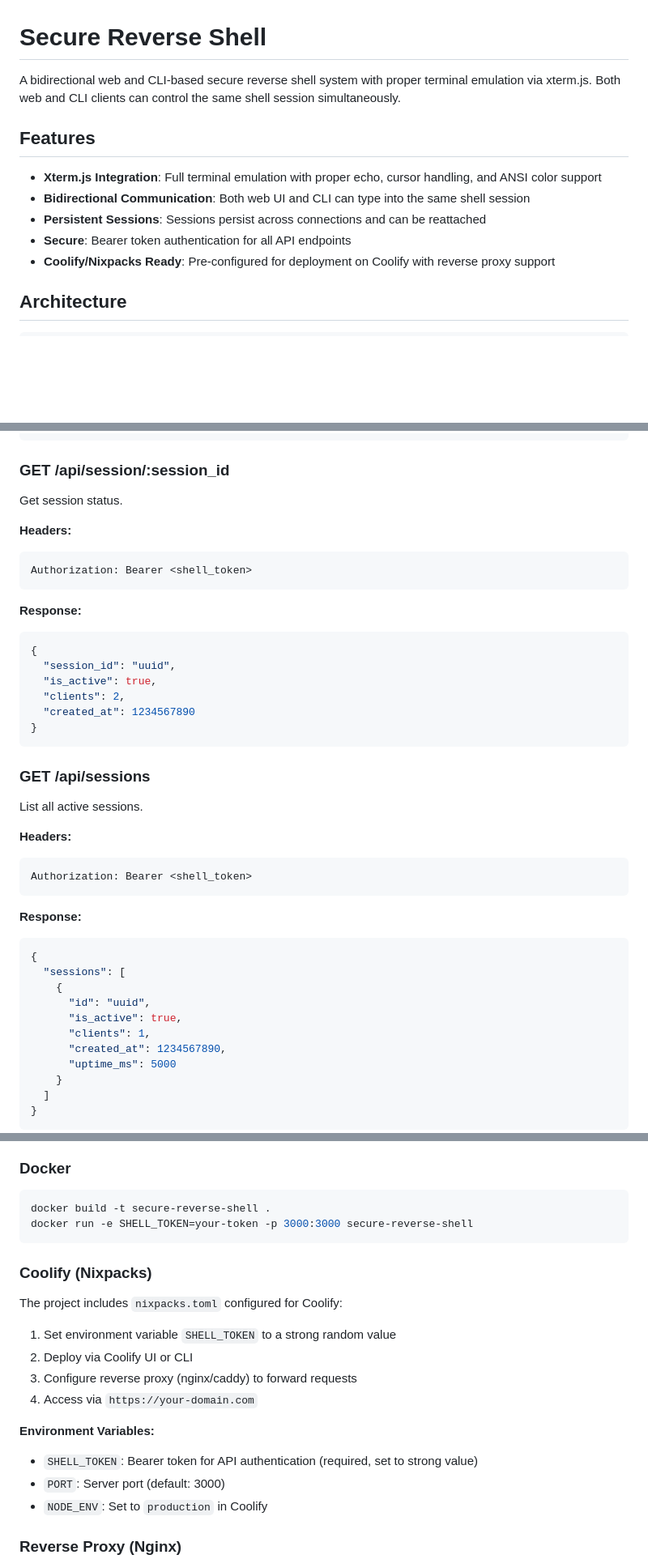
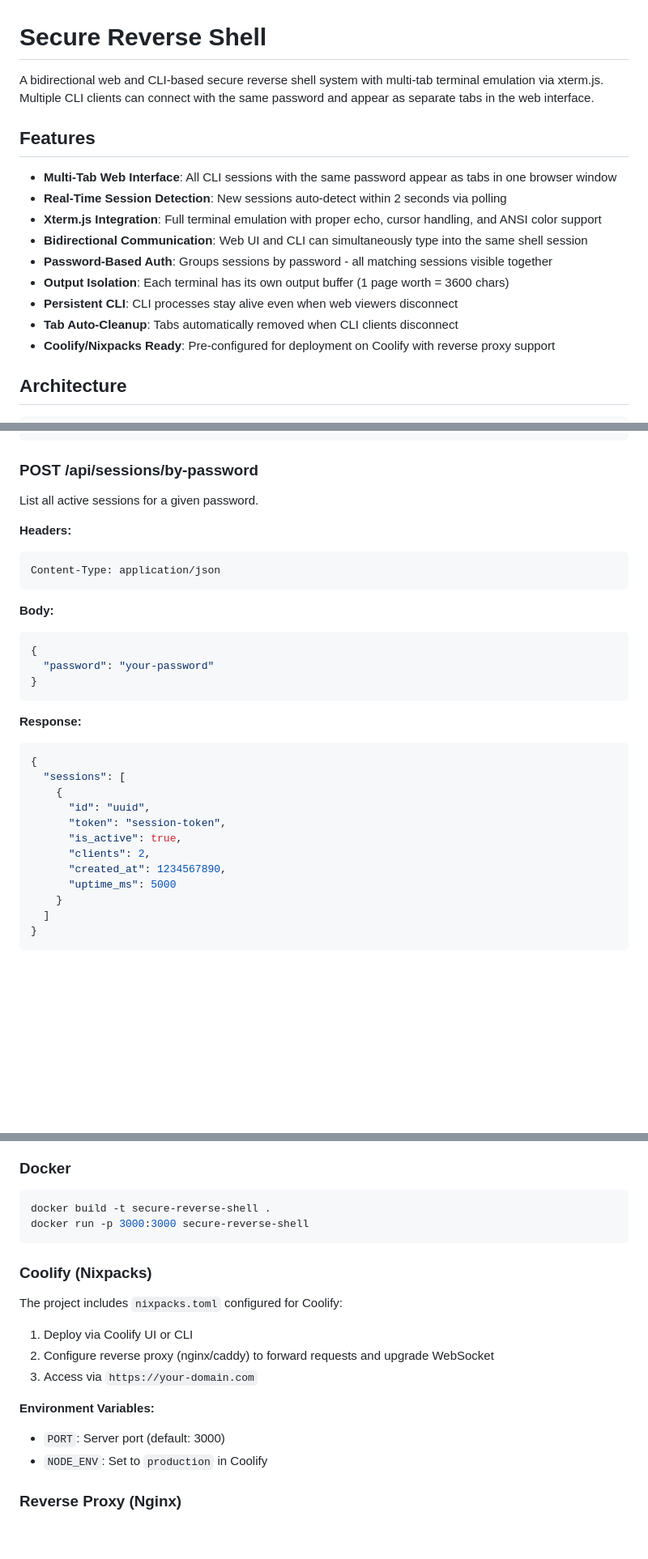
Before and after one commit to AnEntrypoint/shelly, a Markdown page: README.md, 3 parts joined by grey strips. Shown at 81% size. Drawn GitHub-style; blank space fills up the shorter version.

````diff
--- a/README.md
+++ b/README.md
@@ -1,13 +1,17 @@
 # Secure Reverse Shell
 
-A bidirectional web and CLI-based secure reverse shell system with proper terminal emulation via xterm.js. Both web and CLI clients can control the same shell session simultaneously.
+A bidirectional web and CLI-based secure reverse shell system with multi-tab terminal emulation via xterm.js. Multiple CLI clients can connect with the same password and appear as separate tabs in the web interface.
 
 ## Features
 
+- **Multi-Tab Web Interface**: All CLI sessions with the same password appear as tabs in one browser window
+- **Real-Time Session Detection**: New sessions auto-detect within 2 seconds via polling
 - **Xterm.js Integration**: Full terminal emulation with proper echo, cursor handling, and ANSI color support
-- **Bidirectional Communication**: Both web UI and CLI can type into the same shell session
-- **Persistent Sessions**: Sessions persist across connections and can be reattached
-- **Secure**: Bearer token authentication for all API endpoints
+- **Bidirectional Communication**: Web UI and CLI can simultaneously type into the same shell session
+- **Password-Based Auth**: Groups sessions by password - all matching sessions visible together
+- **Output Isolation**: Each terminal has its own output buffer (1 page worth = 3600 chars)
+- **Persistent CLI**: CLI processes stay alive even when web viewers disconnect
+- **Tab Auto-Cleanup**: Tabs automatically removed when CLI clients disconnect
 - **Coolify/Nixpacks Ready**: Pre-configured for deployment on Coolify with reverse proxy support
 
 ## Architecture
@@ -112,30 +146,19 @@ Content-Type: application/json
 }
 ```
 
-### GET /api/session/:session_id
-Get session status.
+### POST /api/sessions/by-password
+List all active sessions for a given password.
 
 **Headers:**
 ```
-Authorization: Bearer <shell_token>
+Content-Type: application/json
 ```
 
-**Response:**
+**Body:**
 ```json
 {
-  "session_id": "uuid",
-  "is_active": true,
-  "clients": 2,
-  "created_at": 1234567890
+  "password": "your-password"
 }
-```
-
-### GET /api/sessions
-List all active sessions.
-
-**Headers:**
-```
-Authorization: Bearer <shell_token>
 ```
 
 **Response:**
@@ -144,8 +167,9 @@ Authorization: Bearer <shell_token>
   "sessions": [
     {
       "id": "uuid",
+      "token": "session-token",
       "is_active": true,
-      "clients": 1,
+      "clients": 2,
       "created_at": 1234567890,
       "uptime_ms": 5000
     }
@@ -174,20 +198,18 @@ URL: `ws://localhost:3000?session_id=<id>&token=<token>`
 
 ```bash
 docker build -t secure-reverse-shell .
-docker run -e SHELL_TOKEN=your-token -p 3000:3000 secure-reverse-shell
+docker run -p 3000:3000 secure-reverse-shell
 ```
 
 ### Coolify (Nixpacks)
 
 The project includes `nixpacks.toml` configured for Coolify:
 
-1. Set environment variable `SHELL_TOKEN` to a strong random value
-2. Deploy via Coolify UI or CLI
-3. Configure reverse proxy (nginx/caddy) to forward requests
-4. Access via `https://your-domain.com`
+1. Deploy via Coolify UI or CLI
+2. Configure reverse proxy (nginx/caddy) to forward requests and upgrade WebSocket
+3. Access via `https://your-domain.com`
 
 **Environment Variables:**
-- `SHELL_TOKEN`: Bearer token for API authentication (required, set to strong value)
 - `PORT`: Server port (default: 3000)
 - `NODE_ENV`: Set to `production` in Coolify
 
````
Also changed, not shown: other parts of README.md (+97 -36 lines).
